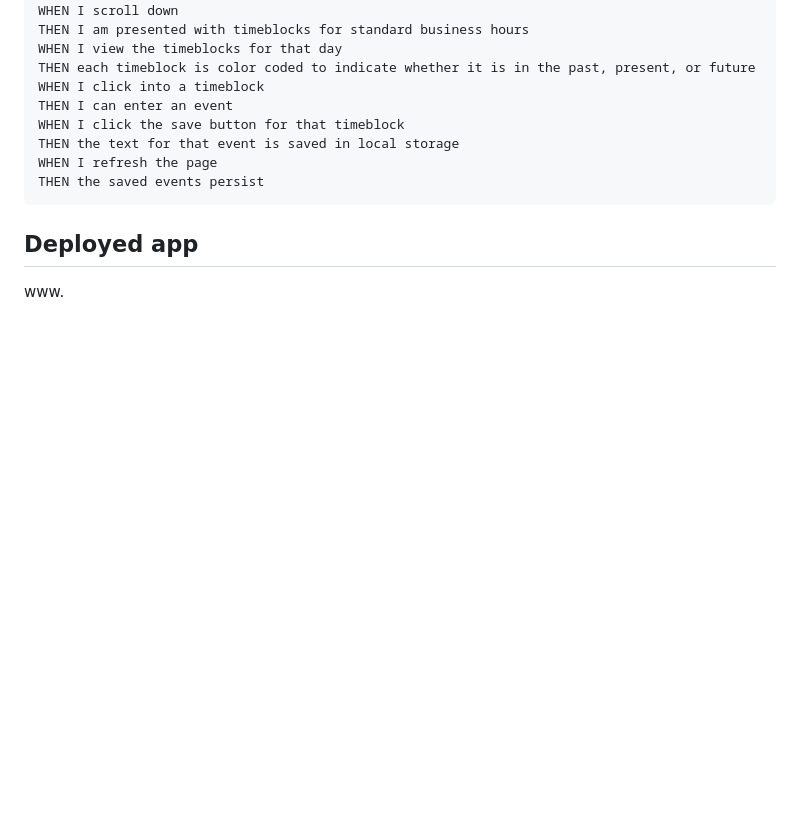
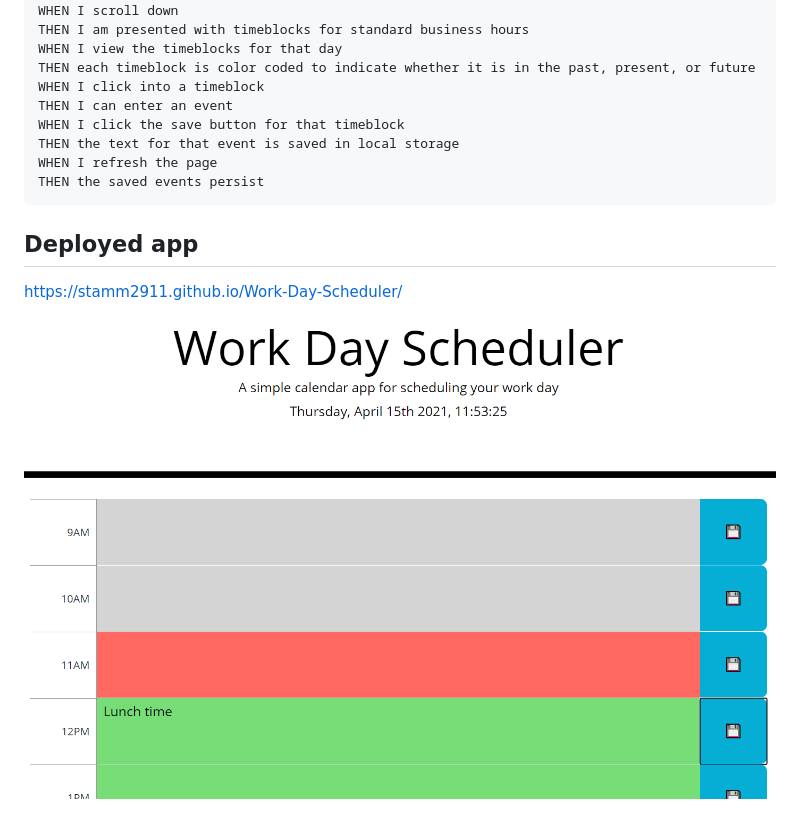
Before and after one commit to stamm2911/Work-Day-Scheduler, a Markdown page: README.md, the part around the change. Rendered like a GitHub page; pictures changed too: img/deployed-app.PNG (added); blank space fills up the shorter version.

Commit message:
img upload

````diff
--- a/README.md
+++ b/README.md
@@ -23,4 +23,5 @@ THEN the saved events persist
 ```
 ## Deployed app
 
-www.
+https://stamm2911.github.io/Work-Day-Scheduler/
+![Deployed application](img/deployed-app.PNG)
````
